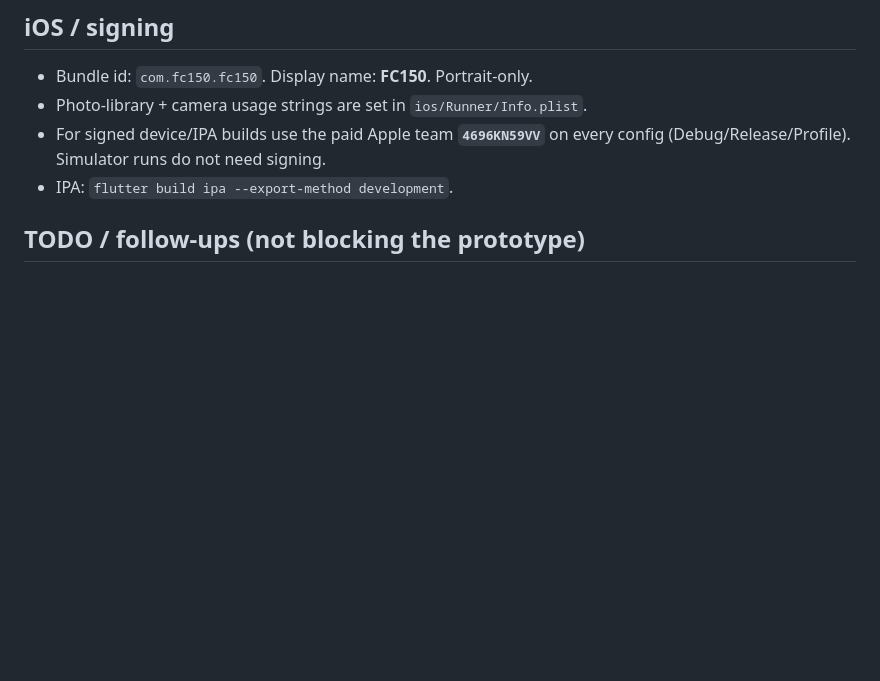
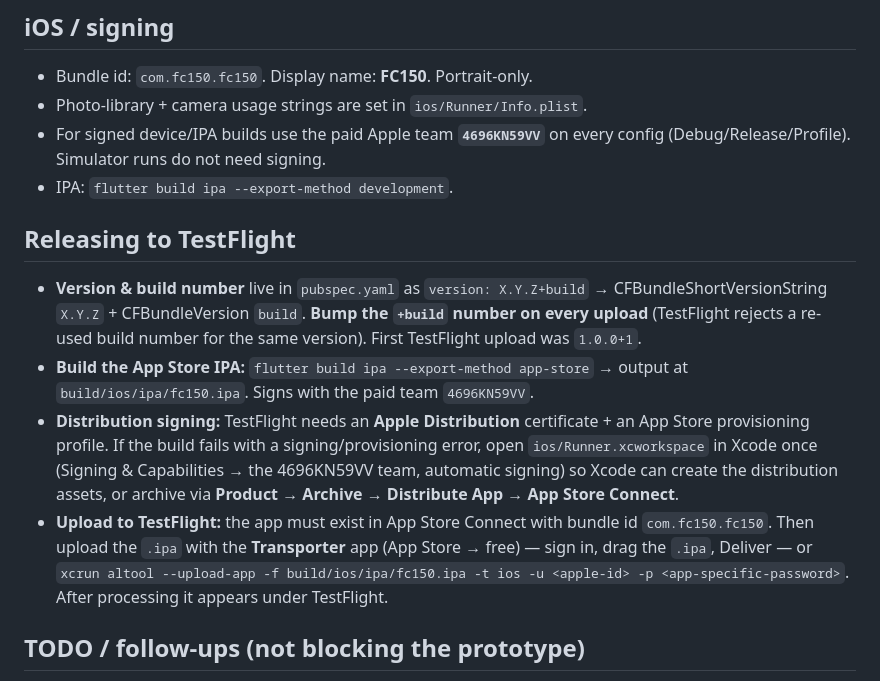
Before and after one commit to lighttuition-AI/first-pr, a Markdown page: apps/fc150/PROJECT_NOTES.md, the part around the change. Drawn GitHub-style; blank space fills up the shorter version.

Commit message:
FC150: TestFlight release prep — version 1.0.0 (build 1) + release runbook (#51)
- Confirm version/build for the first TestFlight upload: 1.0.0+1.
- Document the App Store IPA build + TestFlight upload steps in PROJECT_NOTES
  (flutter build ipa --export-method app-store, distribution signing, Transporter).

Co-authored-by: lighttuition-AI <289686985+lighttuition-AI@users.noreply.github.com>
Co-authored-by: Claude Opus 4.8 <noreply@anthropic.com>

```diff
--- a/apps/fc150/PROJECT_NOTES.md
+++ b/apps/fc150/PROJECT_NOTES.md
@@ -79,6 +79,24 @@ First run on Google Fonts needs network to fetch the font files (cached after).
   (Debug/Release/Profile). Simulator runs do not need signing.
 - IPA: `flutter build ipa --export-method development`.
 
+## Releasing to TestFlight
+- **Version & build number** live in `pubspec.yaml` as `version: X.Y.Z+build` →
+  CFBundleShortVersionString `X.Y.Z` + CFBundleVersion `build`. **Bump the `+build`
+  number on every upload** (TestFlight rejects a re-used build number for the same
+  version). First TestFlight upload was `1.0.0+1`.
+- **Build the App Store IPA:** `flutter build ipa --export-method app-store`
+  → output at `build/ios/ipa/fc150.ipa`. Signs with the paid team `4696KN59VV`.
+- **Distribution signing:** TestFlight needs an **Apple Distribution** certificate +
+  an App Store provisioning profile. If the build fails with a signing/provisioning
+  error, open `ios/Runner.xcworkspace` in Xcode once (Signing & Capabilities → the
+  4696KN59VV team, automatic signing) so Xcode can create the distribution assets, or
+  archive via **Product → Archive → Distribute App → App Store Connect**.
+- **Upload to TestFlight:** the app must exist in App Store Connect with bundle id
+  `com.fc150.fc150`. Then upload the `.ipa` with the **Transporter** app (App Store →
+  free) — sign in, drag the `.ipa`, Deliver — or `xcrun altool --upload-app -f
+  build/ios/ipa/fc150.ipa -t ios -u <apple-id> -p <app-specific-password>`. After
+  processing it appears under TestFlight.
+
 ## TODO / follow-ups (not blocking the prototype)
 1. **Firebase**: `flutterfire configure`, then wire Auth + Firestore repositories behind
    the current seed accessors; move card photo to Storage; FCM for the notification kinds
```
